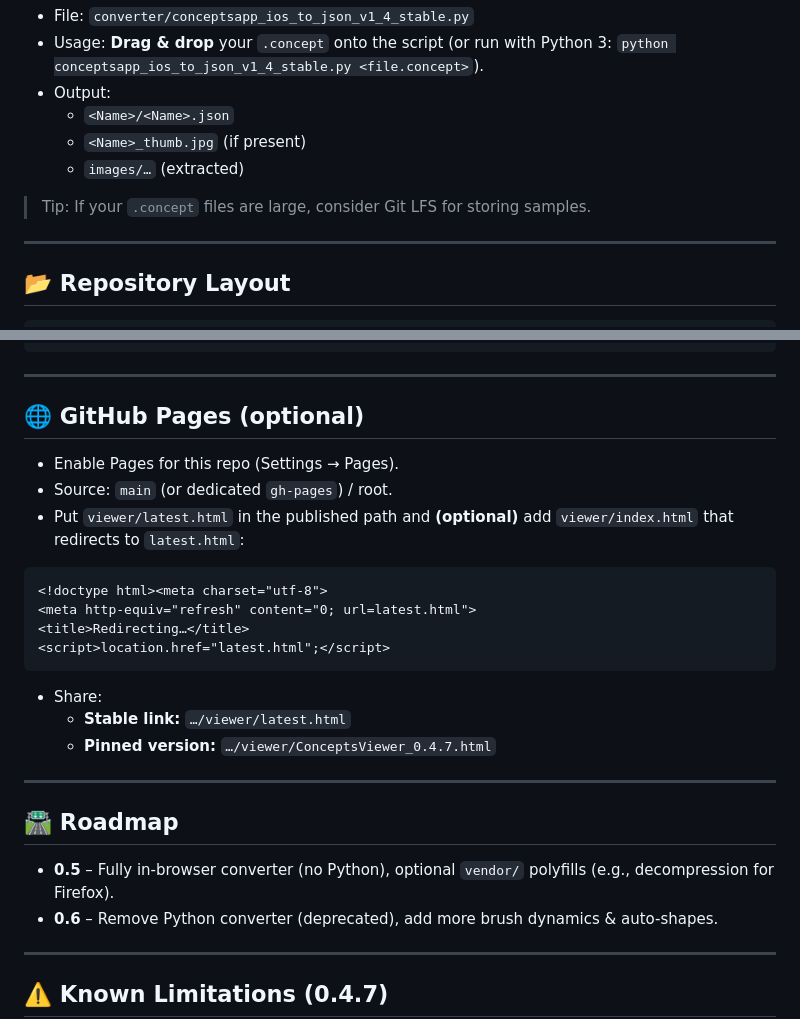
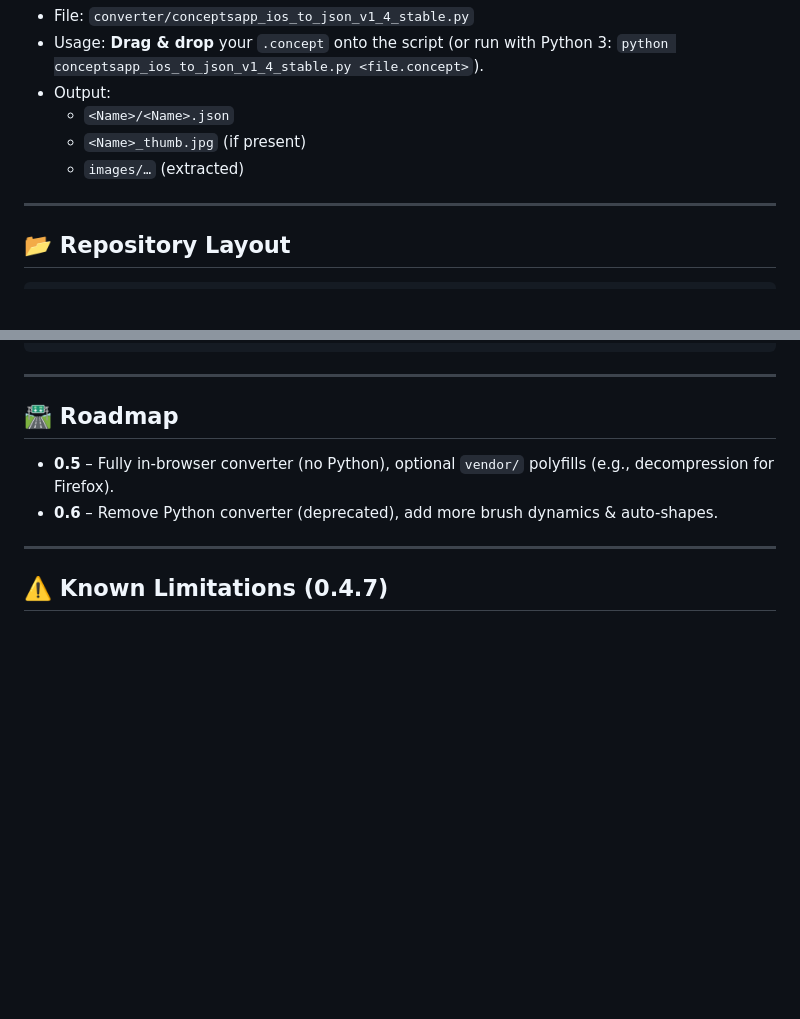
Before and after one commit to maxliebscher/ConceptsAppiOSFileViewer, a Markdown page: README.md, 2 parts joined by grey strips. GitHub-like rendering; blank space fills up the shorter version.

````diff
--- a/README.md
+++ b/README.md
@@ -66,8 +66,6 @@ Until v0.5, use the small converter script:
   - `<Name>_thumb.jpg` (if present)
   - `images/…` (extracted)
 
-> Tip: If your `.concept` files are large, consider Git LFS for storing samples.
-
 ---
 
 ## 📂 Repository Layout
@@ -86,23 +84,6 @@ Until v0.5, use the small converter script:
 ```
 ---
 
-## 🌐 GitHub Pages (optional)
-- Enable Pages for this repo (Settings → Pages).
-- Source: `main` (or dedicated `gh-pages`) / root.
-- Put `viewer/latest.html` in the published path and **(optional)** add `viewer/index.html` that redirects to `latest.html`:
-
-```html
-<!doctype html><meta charset="utf-8">
-<meta http-equiv="refresh" content="0; url=latest.html">
-<title>Redirecting…</title>
-<script>location.href="latest.html";</script>
-```
-
-- Share:
-  - **Stable link:** `…/viewer/latest.html`
-  - **Pinned version:** `…/viewer/ConceptsViewer_0.4.7.html`
-
----
 
 ## 🛣 Roadmap
 - **0.5** – Fully in-browser converter (no Python), optional `vendor/` polyfills (e.g., decompression for Firefox).
````
